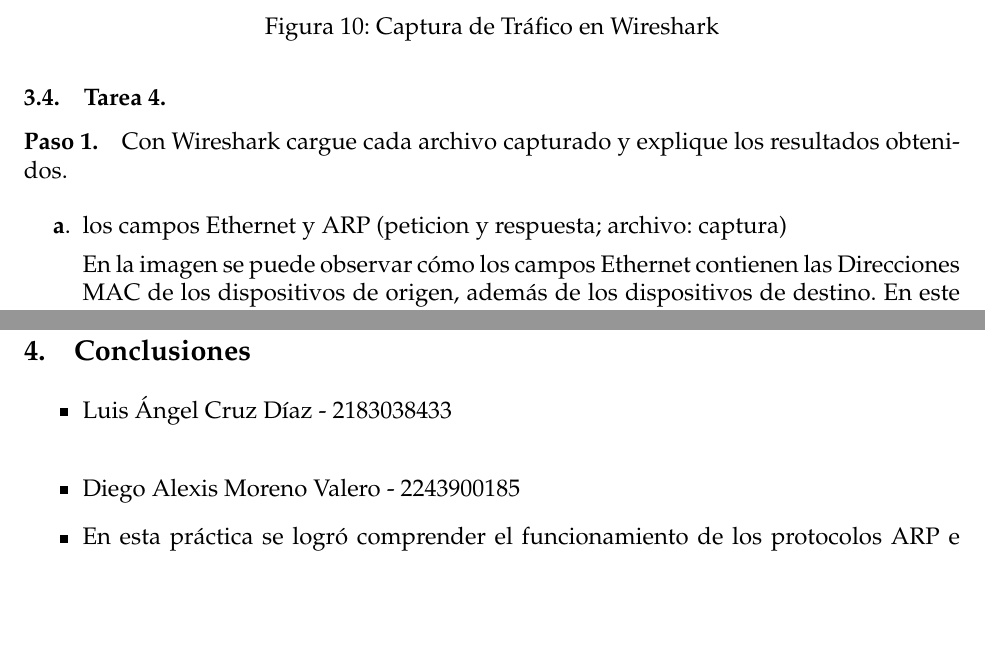
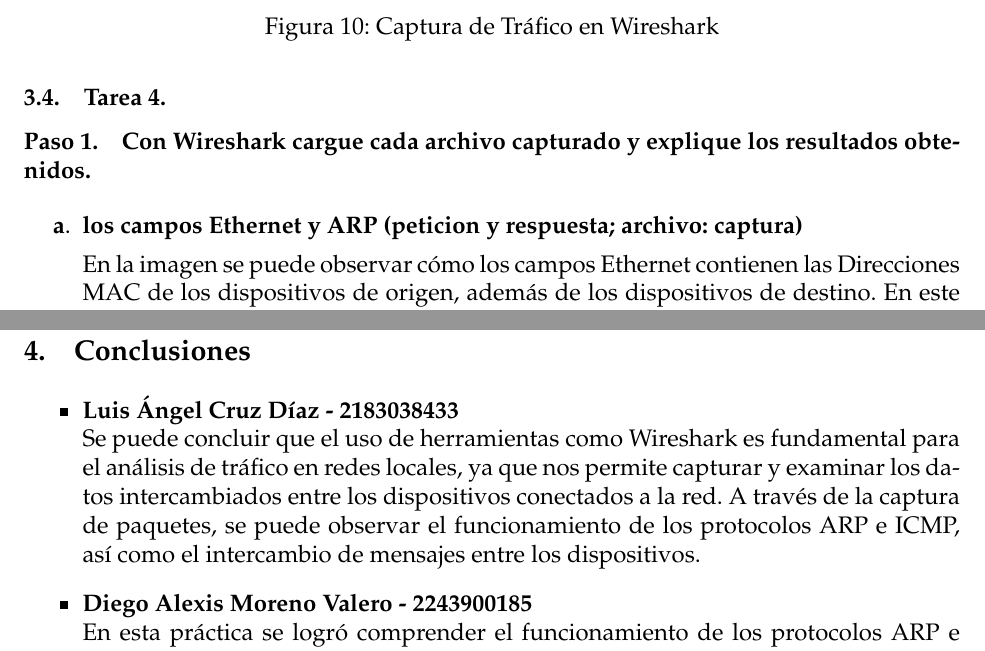
Before and after one commit to Luisangel2801/Laboratorio-de-redes, a LaTeX document (Practica2/main.tex, which reads Practica2/cuerpo.tex): two parts of pages 9 and 11 of 11, joined at a grey line, cut so that both start at the same text, the shorter picture padded with empty space. Compiled offline with pdfLaTeX.

Commit message:
feat[Práctica 2] - Agregar conclusiones sobre el protocolo ARP e ICMP

```diff
--- a/Practica2/cuerpo.tex
+++ b/Practica2/cuerpo.tex
@@ -155,10 +155,10 @@
         \end{figure}
     \subsection{Tarea 4.}
         \paragraph{Paso 1.}
-        Con Wireshark cargue cada archivo capturado y explique los resultados obtenidos.
+        \textbf{Con Wireshark cargue cada archivo capturado y explique los resultados obtenidos.}
 
         \begin{enumerate}
-            \item los campos Ethernet y ARP (peticion y respuesta; archivo: captura)
+            \item \textbf{los campos Ethernet y ARP (peticion y respuesta; archivo: captura)}
 
             En la imagen se puede observar cómo los campos Ethernet contienen las Direcciones MAC de los dispositivos de origen, además de los dispositivos de destino. En este caso el dispositivo de origen tiene la dirección MAC \textbf{64:00:6a:44:b6:0a} y el destino suele ser \textbf{Broadcast} ya que por el método ARP suele enviar la información a todos los dispositivos.
             \begin{figure}[H]
@@ -193,10 +193,9 @@
     \section{Conclusiones}
 
     \begin{itemize}
-        \item Luis Ángel Cruz Díaz - 2183038433 \\
-
-        \item Diego Alexis Moreno Valero - 2243900185
-        \item
+        \item \textbf{Luis Ángel Cruz Díaz - 2183038433} \\
+        Se puede concluir que el uso de herramientas como Wireshark es fundamental para el análisis de tráfico en redes locales, ya que nos permite capturar y examinar los datos intercambiados entre los dispositivos conectados a la red. A través de la captura de paquetes, se puede observar el funcionamiento de los protocolos ARP e ICMP, así como el intercambio de mensajes entre los dispositivos.
+        \item \textbf{Diego Alexis Moreno Valero - 2243900185}\\
         En esta práctica se logró comprender el funcionamiento de los protocolos ARP e ICMP y su importancia en las redes locales. A través del uso de Wireshark, se capturaron datos importantes, como el análisis del tráfico de paquetes generados por estos protocolos, lo que nos permitió visualizar de manera más detallada las tramas Ethernet y las peticiones/respuestas generadas durante el intercambio de mensajes.
 
     \end{itemize}
```
Also changed, not shown: Practica2/main.pdf, Practica2/cuerpo.tex (2 more changed lines).
